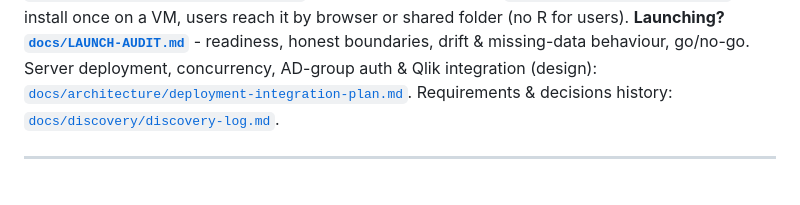
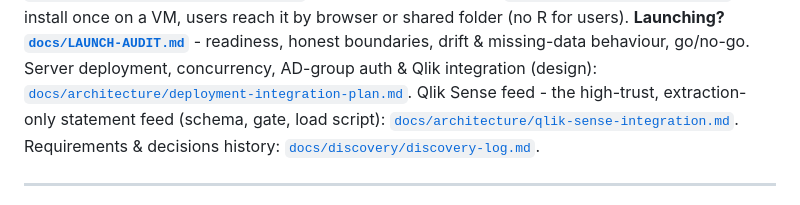
Before and after one commit to Michael-A-Fry/Bank-Statement-OCR, a Markdown page: README.md, the part around the change. GitHub-like rendering.

```diff
--- a/README.md
+++ b/README.md
@@ -154,6 +154,7 @@ Template format and the full data contract: [`docs/architecture/build-contract.m
 **Setting it up for a team? [`docs/SETUP-AND-DEPLOYMENT.md`](docs/SETUP-AND-DEPLOYMENT.md)** - install once on a VM, users reach it by browser or shared folder (no R for users).
 **Launching? [`docs/LAUNCH-AUDIT.md`](docs/LAUNCH-AUDIT.md)** - readiness, honest boundaries, drift & missing-data behaviour, go/no-go.
 Server deployment, concurrency, AD-group auth & Qlik integration (design): [`docs/architecture/deployment-integration-plan.md`](docs/architecture/deployment-integration-plan.md).
+Qlik Sense feed - the high-trust, extraction-only statement feed (schema, gate, load script): [`docs/architecture/qlik-sense-integration.md`](docs/architecture/qlik-sense-integration.md).
 Requirements & decisions history: [`docs/discovery/discovery-log.md`](docs/discovery/discovery-log.md).
 
 ---
```
Also changed, not shown: docs/architecture/qlik-sense-integration.md (added, +314 -0 lines).
